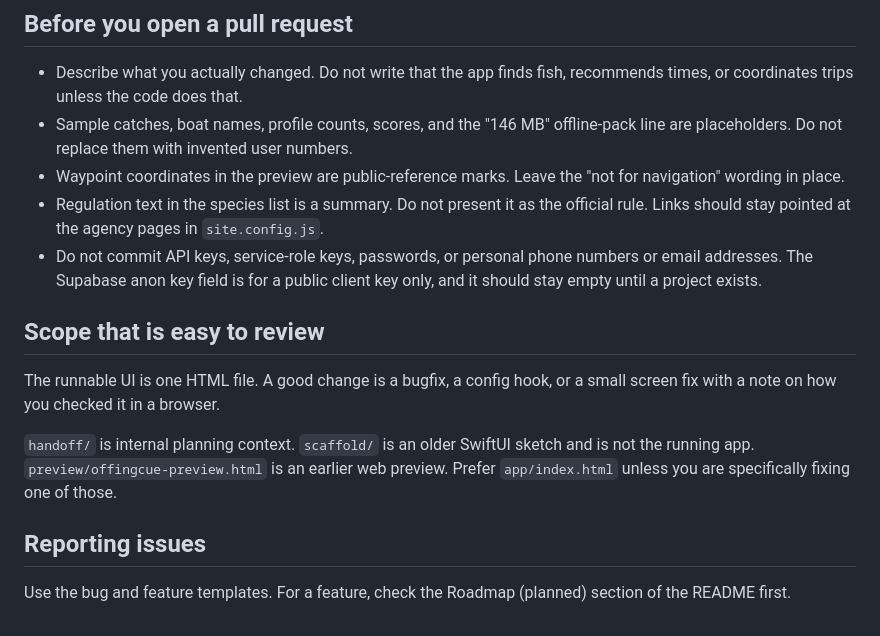
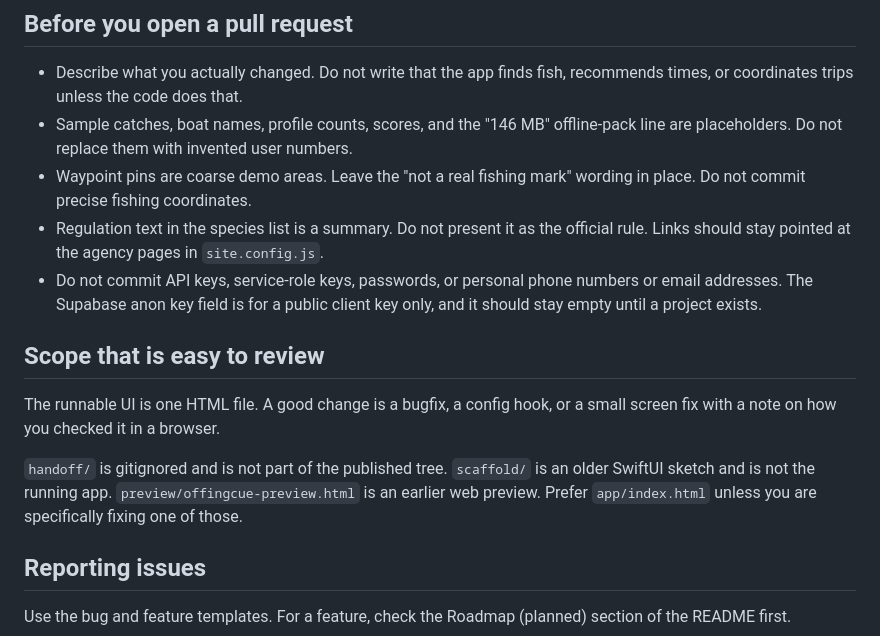
Before and after one commit to jayfromsandiego-byte/sluggfishing, a Markdown page: CONTRIBUTING.md, the part around the change. Drawn GitHub-style.

```diff
--- a/CONTRIBUTING.md
+++ b/CONTRIBUTING.md
@@ -30,7 +30,7 @@ Keep the existing layout. A fork for another shop should look like the same app
 
 - Describe what you actually changed. Do not write that the app finds fish, recommends times, or coordinates trips unless the code does that.
 - Sample catches, boat names, profile counts, scores, and the "146 MB" offline-pack line are placeholders. Do not replace them with invented user numbers.
-- Waypoint coordinates in the preview are public-reference marks. Leave the "not for navigation" wording in place.
+- Waypoint pins are coarse demo areas. Leave the "not a real fishing mark" wording in place. Do not commit precise fishing coordinates.
 - Regulation text in the species list is a summary. Do not present it as the official rule. Links should stay pointed at the agency pages in `site.config.js`.
 - Do not commit API keys, service-role keys, passwords, or personal phone numbers or email addresses. The Supabase anon key field is for a public client key only, and it should stay empty until a project exists.
 
@@ -38,7 +38,7 @@ Keep the existing layout. A fork for another shop should look like the same app
 
 The runnable UI is one HTML file. A good change is a bugfix, a config hook, or a small screen fix with a note on how you checked it in a browser.
 
-`handoff/` is internal planning context. `scaffold/` is an older SwiftUI sketch and is not the running app. `preview/offingcue-preview.html` is an earlier web preview. Prefer `app/index.html` unless you are specifically fixing one of those.
+`handoff/` is gitignored and is not part of the published tree. `scaffold/` is an older SwiftUI sketch and is not the running app. `preview/offingcue-preview.html` is an earlier web preview. Prefer `app/index.html` unless you are specifically fixing one of those.
 
 ## Reporting issues
 
```
Also changed, not shown: README.md (+7 -5 lines), docs/revision-round-2026-07-29.md (+2 -2 lines), handoff/HANDOFF.md (deleted, +0 -157 lines), handoff/START_HERE.md (deleted, +0 -31 lines), handoff/SUPERSEDED.md (deleted, +0 -36 lines), handoff/docs/connection-status.md (deleted, +0 -39 lines), handoff/docs/preserved-pride-codex.md (deleted, +0 -22 lines), handoff/docs/product-reset-architecture.md (deleted, +0 -222 lines), handoff/docs/source-references.md (deleted, +0 -41 lines), handoff/docs/tommy-review-sheet.md (deleted, +0 -163 lines), docs/preview-map.png, 8 other files.
